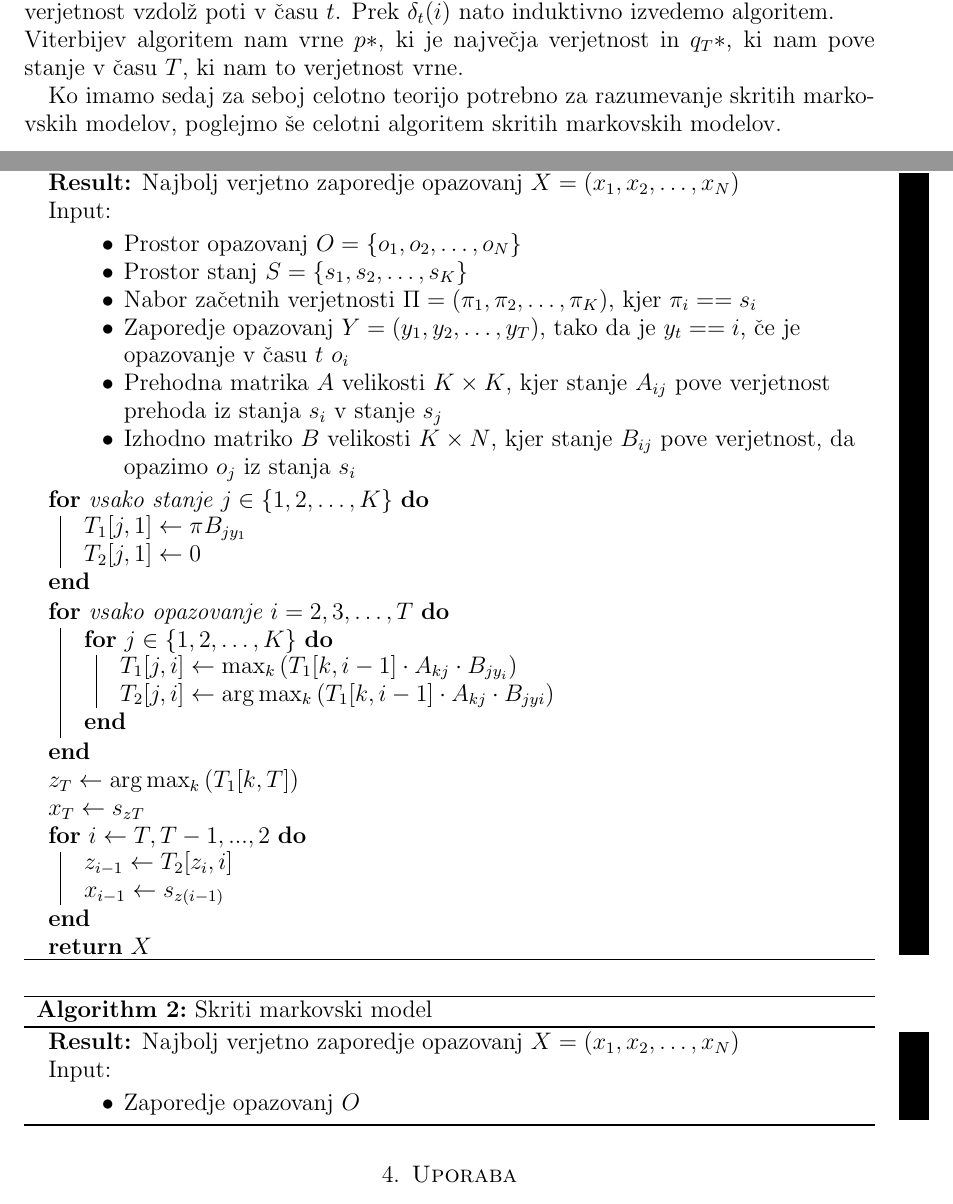
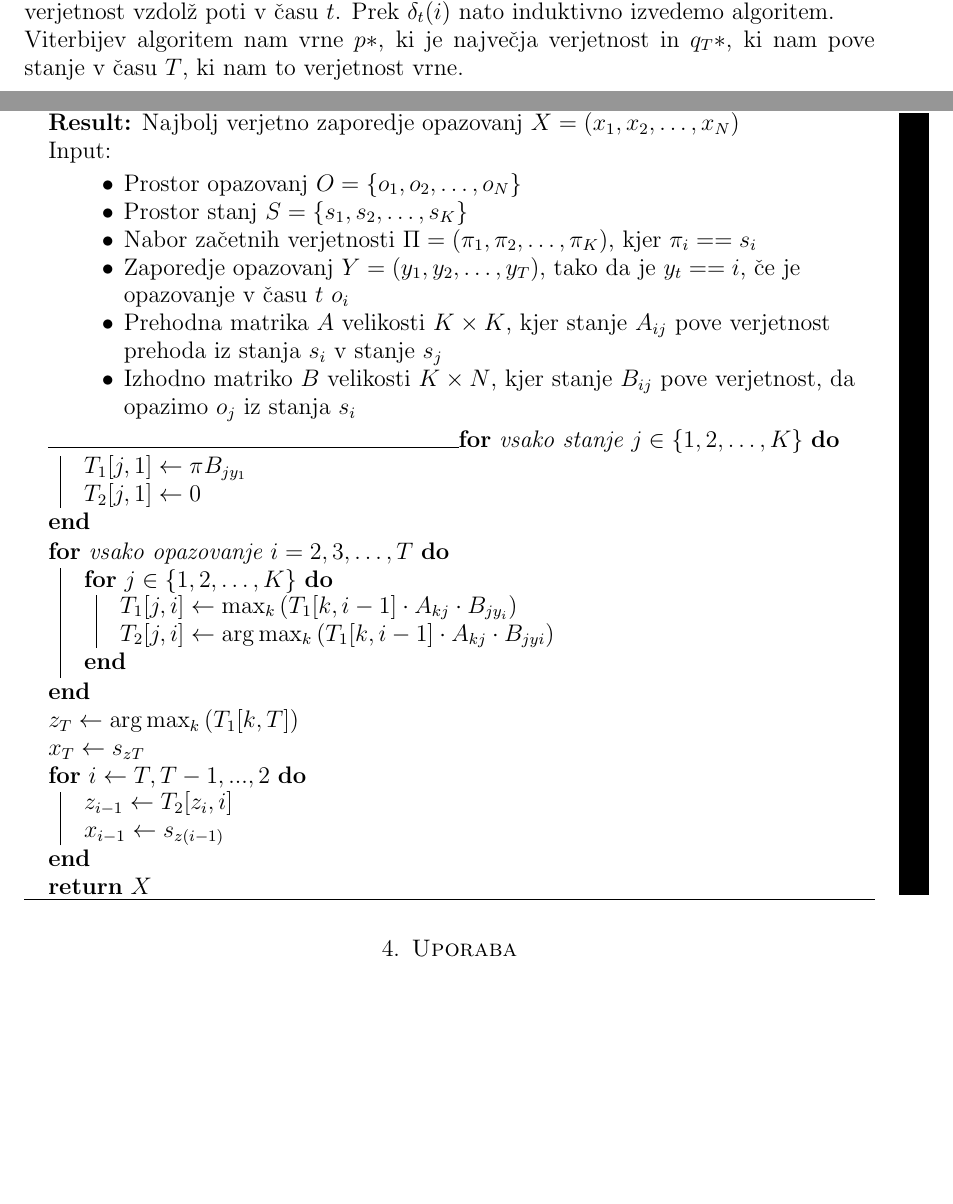
Before and after one commit to mpracek/Diploma, a LaTeX paper (dipl-sem-martin-pracek.tex): two parts of pages 11 and 12 of 17, joined at a grey line, cut so that both start at the same text, the shorter picture padded with empty space. Compiled offline with pdfLaTeX; the source files are stored in an older character set and shown here as Unicode; a LaTeX package or settings file that is missing is left out.

```diff
--- a/dipl-sem-martin-pracek.tex
+++ b/dipl-sem-martin-pracek.tex
@@ -305,8 +305,7 @@
 	\item Prehodna matrika $A$ velikosti $ K\times K$, kjer stanje $A_{ij}$ pove verjetnost prehoda iz stanja $s_i$ v stanje $s_j$
 	\item Izhodno matriko $B$ velikosti $K \times N$, kjer stanje $B_{ij}$ pove verjetnost, da opazimo $o_j$ iz stanja $s_i$
 \end{itemize}
-
-
+\\\hrulefill
 \For{vsako stanje $j \in \{1,2,\ldots,K\}$}{
 $T_1[j,1] \gets \pi_{}B_{jy_1}$ \\
  $T_2[j,1] \gets 0$}
@@ -320,18 +319,9 @@
  $z_{i-1} \gets T_2[z_i,i]$\\
 $x_{i-1} \gets s_{z(i-1)}$}
 \Return $X$
-%Popravi napako v algoritmu
+%Popravi napako v algoritmu črna lisa
 \end{algorithm}
 %Dodaj algoritem za delovanje celotnega HMM
-Ko imamo sedaj za seboj celotno teorijo potrebno za razumevanje skritih markovskih modelov, poglejmo še celotni algoritem skritih markovskih modelov.
-\begin{algorithm}[h!]
-	\caption{Skriti markovski model} \label{hmm}
-	\KwResult{Najbolj verjetno zaporedje opazovanj $X=(x_1,x_2,\ldots,x_N)$}
-	Input:
-	\begin{itemize}
-		\item Zaporedje opazovanj $O$
-	\end{itemize}
-\end{algorithm}
 \pagebreak
 \section{Uporaba}
 %Popravi naslednji stavek
```
